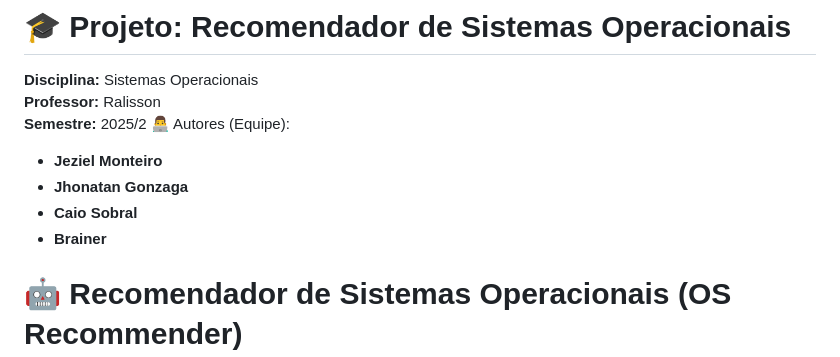
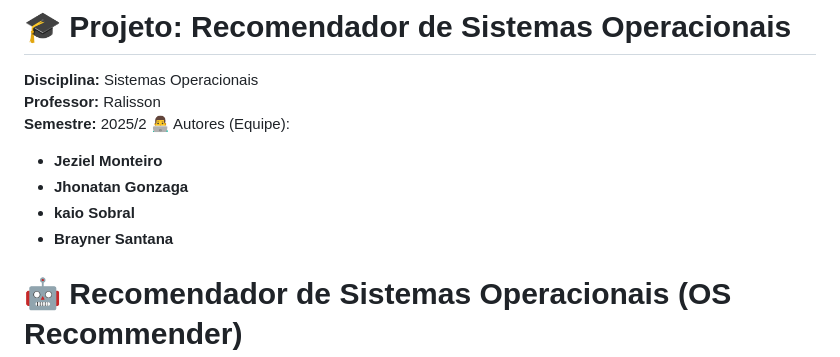
Before and after one commit to jhonatan-gonzaga/trabalho-de-SO, a Markdown page: README.md, the part around the change. GitHub-like rendering.

Commit message:
Update team member names in README

```diff
--- a/README.md
+++ b/README.md
@@ -6,8 +6,8 @@
 👨‍💻 Autores (Equipe):
 * **Jeziel Monteiro**
 * **Jhonatan Gonzaga**
-* **Caio Sobral**
-* **Brainer**
+* **kaio Sobral**
+* **Brayner Santana**
 
 
 
```
